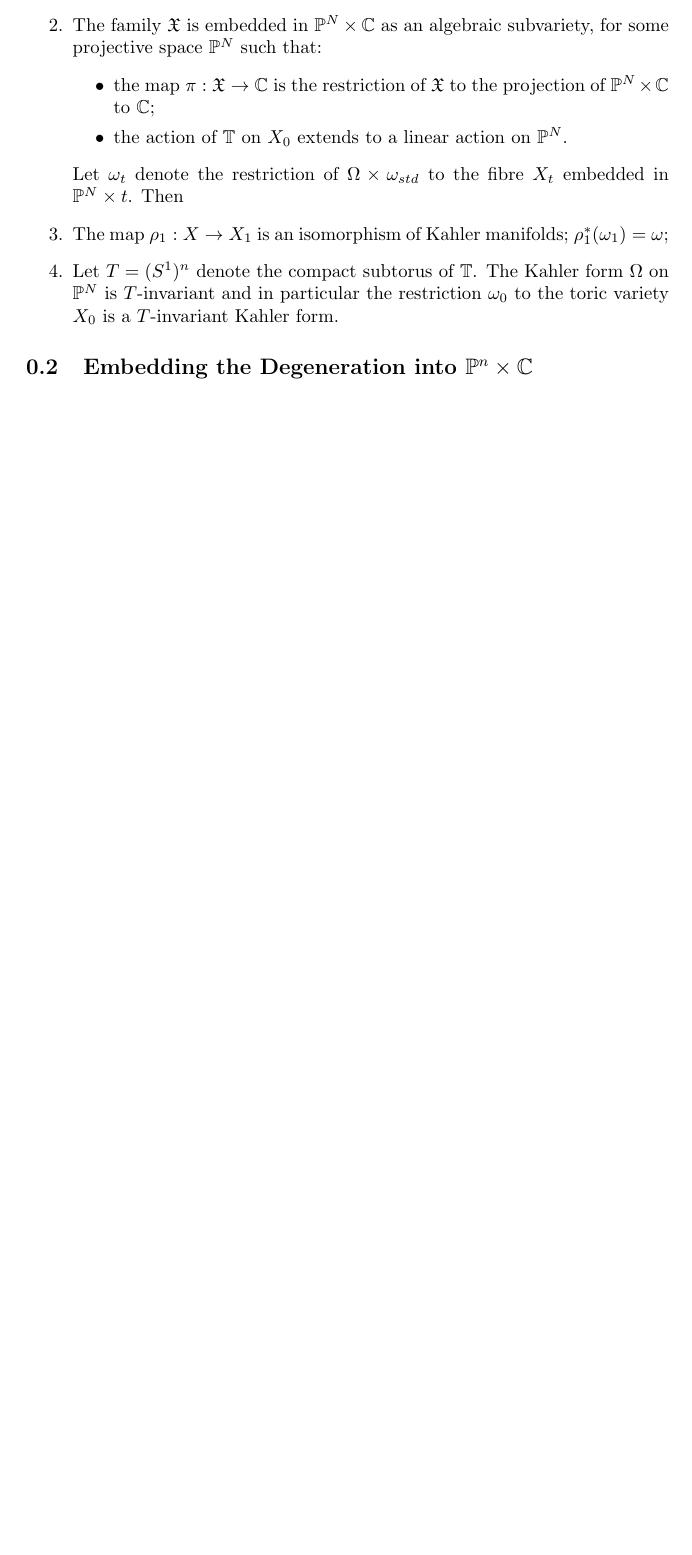
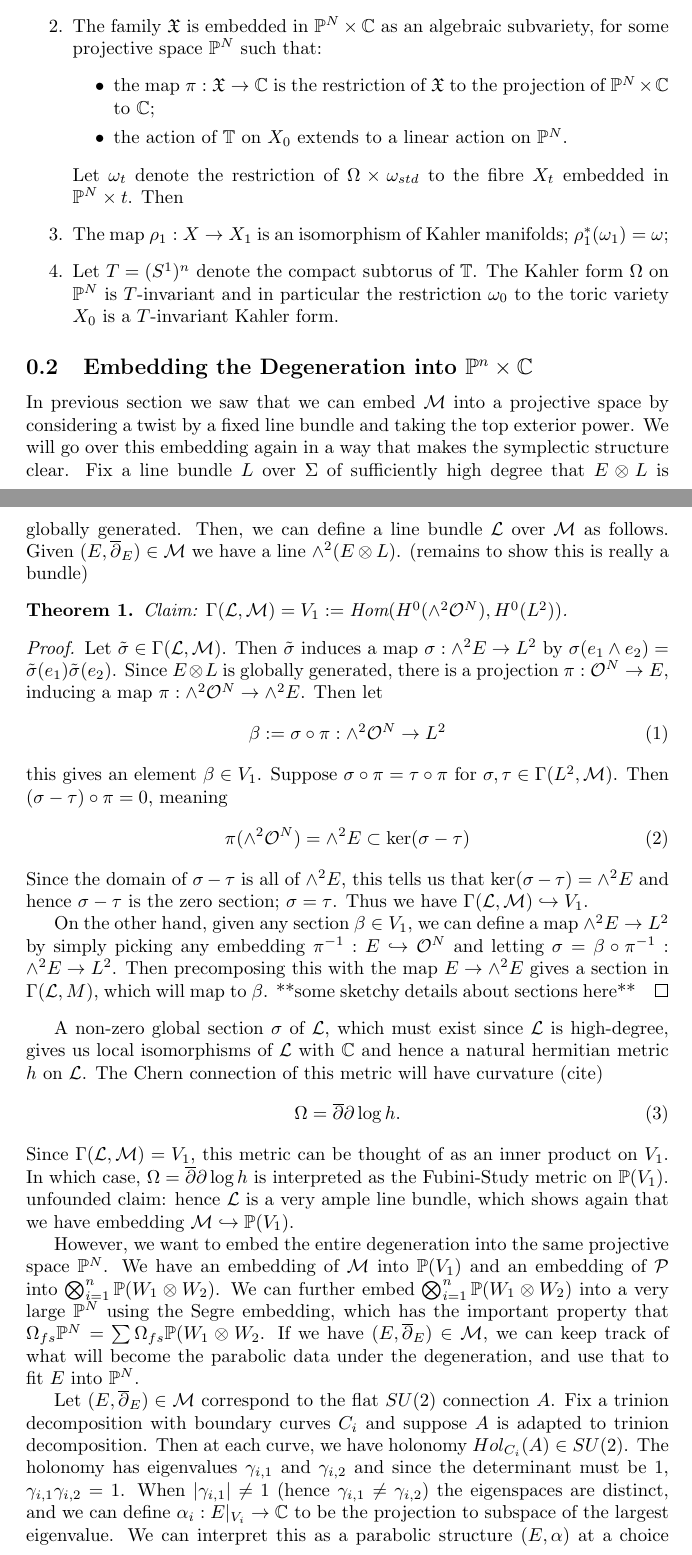
Before and after one commit to kalebruscitti/masters-thesis, a LaTeX document (haradakaveh.tex): part of the page before the commit and two parts of pages 1 and 2 of 3 after it, the two joined at a grey line, cut so that both start at the same text, the shorter picture padded with empty space. Compiled offline with pdfLaTeX.

Commit message:
updated intro, lots on the degeneration

```diff
--- a/haradakaveh.tex
+++ b/haradakaveh.tex
@@ -5,6 +5,7 @@
 \date{\today}
 \usepackage{amssymb}
 \usepackage{amsmath}
+\usepackage{amsthm}
 \usepackage{tikz-cd}
 \usepackage{quiver}
 
@@ -12,6 +13,7 @@
 \newtheorem{definition}{Definition}
 \newtheorem{lemma}{Lemma}
 
+\newcommand{\PP}{\mathbb{P}}
 \newcommand{\C}{\mathbb{C}}
 \newcommand{\Hom}{\text{Hom}}
 \newcommand{\Ann}{\text{Ann}}
@@ -56,5 +58,34 @@
 	\end{enumerate}
 
 	\subsection{Embedding the Degeneration into $\mathbb{P}^n\times \C$}
+	In previous section we saw that we can embed $\MM$ into a projective space by considering a twist by a fixed line bundle and taking the top exterior power. We will go over this embedding again in a way that makes the symplectic structure clear. Fix a line bundle $L$ over $\Sigma$ of sufficiently high degree that $E\otimes L$ is globally generated. Then, we can define a line bundle $\LL$ over $\MM$ as follows. Given $(E,\dbar_E)\in \MM$ we have a line $\wedge^2 (E\otimes L)$. (remains to show this is really a bundle)
 
+	\begin{theorem}
+		Claim: $\Gamma(\LL, \MM) = V_1 := \Hom(H^0(\wedge^2 \OO^N), H^0(L^2))$.
+	\end{theorem}
+	\begin{proof}
+		Let $\tilde{\sigma} \in \Gamma(\LL, \MM)$. Then $\tilde{\sigma}$ induces a map $\sigma:\wedge^2 E \to L^2$ by $\sigma(e_1\wedge e_2) = \tilde{\sigma}(e_1)\tilde{\sigma}(e_2)$. Since $E\otimes L$ is globally generated, there is a projection $\pi:\OO^N \to E$, inducing a map $\pi:\wedge^2 \OO^N \to \wedge^2 E$. Then let
+		\begin{equation}
+			\beta := \sigma\circ \pi: \wedge^2 \OO^N \to L^2
+		\end{equation}
+		this gives an element $\beta \in V_1$. Suppose $\sigma \circ \pi = \tau \circ \pi$ for $\sigma,\tau \in \Gamma(L^2, \MM)$. Then $(\sigma - \tau) \circ \pi = 0$, meaning
+		\begin{equation}
+		\pi(\wedge^2 \OO^N) = \wedge^2 E \subset \ker(\sigma-\tau)
+		\end{equation}
+		Since the domain of $\sigma-\tau$ is all of $\wedge^2 E$, this tells us that $\ker(\sigma-\tau) = \wedge^2 E$ and hence $\sigma - \tau$ is the zero section; $\sigma = \tau$. Thus we have $\Gamma(\LL, \MM) \hookrightarrow V_1$.
+
+		On the other hand, given any section $\beta \in V_1$, we can define a map $\wedge^2 E \to L^2$ by simply picking any embedding $\pi^{-1}:E\hookrightarrow \OO^N$ and letting $\sigma = \beta\circ \pi^{-1}:\wedge^2 E \to L^2$. Then precomposing this with the map $E \to \wedge^2 E$ gives a section in $\Gamma(\LL, M)$, which will map to $\beta$.
+		**some sketchy details about sections here**
+	\end{proof}
+	A non-zero global section $\sigma$ of $\LL$, which must exist since $\LL$ is high-degree, gives us local isomorphisms of $\LL$ with $\C$ and hence a natural hermitian metric $h$ on $\LL$. The Chern connection of this metric will have curvature (cite)
+	\begin{equation}
+		\Omega = \dbar\partial \log h.
+	\end{equation}
+	Since $\Gamma(\LL,\MM) = V_1$, this metric can be thought of as an inner product on $V_1$. In which case, $\Omega =\dbar\partial \log h$ is interpreted as the Fubini-Study metric on $\PP(V_1)$. unfounded claim: hence $\LL$ is a very ample line bundle, which shows again that we have embedding $\MM \hookrightarrow \PP(V_1)$.
+
+	However, we want to embed the entire degeneration into the same projective space $\PP^N$. We have an embedding of $\MM$ into $\PP(V_1)$ and an embedding of $\cP$ into $\bigotimes_{i=1}^n \PP(W_1 \otimes W_2)$. We can further embed $\bigotimes_{i=1}^n \PP(W_1 \otimes W_2)$ into a very large $\PP^N$ using the Segre embedding, which has the important property that $\Omega_{fs} \PP^N = \sum \Omega_{fs} \PP(W_1\otimes W_2$. If we have $(E,\dbar_E)\in\MM$, we can keep track of what will become the parabolic data under the degeneration, and use that to fit $E$ into $\PP^N$.
+
+	Let $(E,\dbar_E)\in \MM$ correspond to the flat $SU(2)$ connection $A$. Fix a trinion decomposition with boundary curves $C_i$ and suppose $A$ is adapted to trinion decomposition. Then at each curve, we have holonomy $Hol_{C_i}(A) \in SU(2)$. The holonomy has eigenvalues $\gamma_{i,1}$ and $\gamma_{i,2}$ and since the determinant must be 1, $\gamma_{i,1}\gamma_{i,2} = 1$. When $|\gamma_{i,1}|\neq 1$ (hence $\gamma_{i,1} \neq \gamma_{i,2}$) the eigenspaces are distinct, and we can define $\alpha_i:E|_{V_i} \to \C$ to be the projection to subspace of the largest eigenvalue. We can interpret this as a parabolic structure $(E,\alpha)$ at a choice of marked points $p_i$ on the boundary curves $C_i$, with weights $\gamma_i$ given by the largest eigenvalues.
+
+	When the eigenvalues are both 1 $(\gamma_i = 1)$ the picture is more complicated, and corresponds to the parabolic sheaves from section (label) that acquire torsion.
 \end{document}
```
Also changed, not shown: degeneration.tex (+1 -1 lines), embedding.tex (+2 -1 lines), introduction.tex (+7 -5 lines), main.tex (+2 -0 lines), 2 other files.
